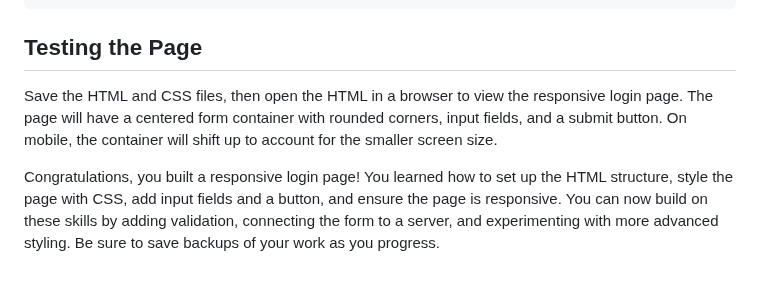
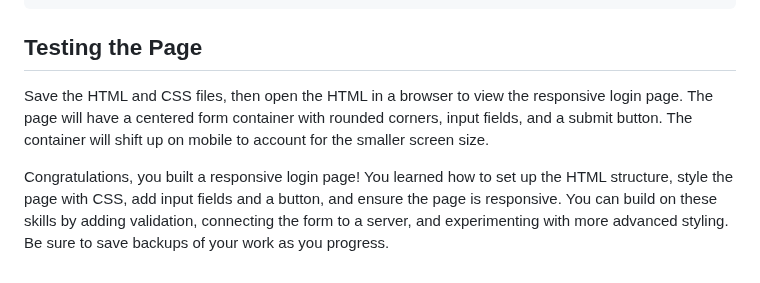
Before and after one commit to lilyflowr/Technical-Writing, a Markdown page: LOGIN PAGE ARTICLE/Building a Responsive Login Page using HTML and CSS.md, the part around one of its changes. GitHub-like rendering.

````diff
--- a/LOGIN PAGE ARTICLE/Building a Responsive Login Page using HTML and CSS.md
+++ b/LOGIN PAGE ARTICLE/Building a Responsive Login Page using HTML and CSS.md
@@ -109,7 +110,6 @@
 <button type="submit">Login</button>
 ```
 ## Testing the Page
-Save the HTML and CSS files, then open the HTML in a browser to view the responsive login page. The page will have a centered form container with rounded corners, input fields, and a submit button. On mobile, the container will shift up to account for the smaller screen size.
+Save the HTML and CSS files, then open the HTML in a browser to view the responsive login page. The page will have a centered form container with rounded corners, input fields, and a submit button. The container will shift up on mobile to account for the smaller screen size.
 
-
-Congratulations, you built a responsive login page! You learned how to set up the HTML structure, style the page with CSS, add input fields and a button, and ensure the page is responsive. You can now build on these skills by adding validation, connecting the form to a server, and experimenting with more advanced styling. Be sure to save backups of your work as you progress.
+Congratulations, you built a responsive login page! You learned how to set up the HTML structure, style the page with CSS, add input fields and a button, and ensure the page is responsive. You can build on these skills by adding validation, connecting the form to a server, and experimenting with more advanced styling. Be sure to save backups of your work as you progress.
````
Also changed, not shown: other parts of LOGIN PAGE ARTICLE/Building a Responsive Login Page using HTML and CSS.md (+12 -11 lines).
